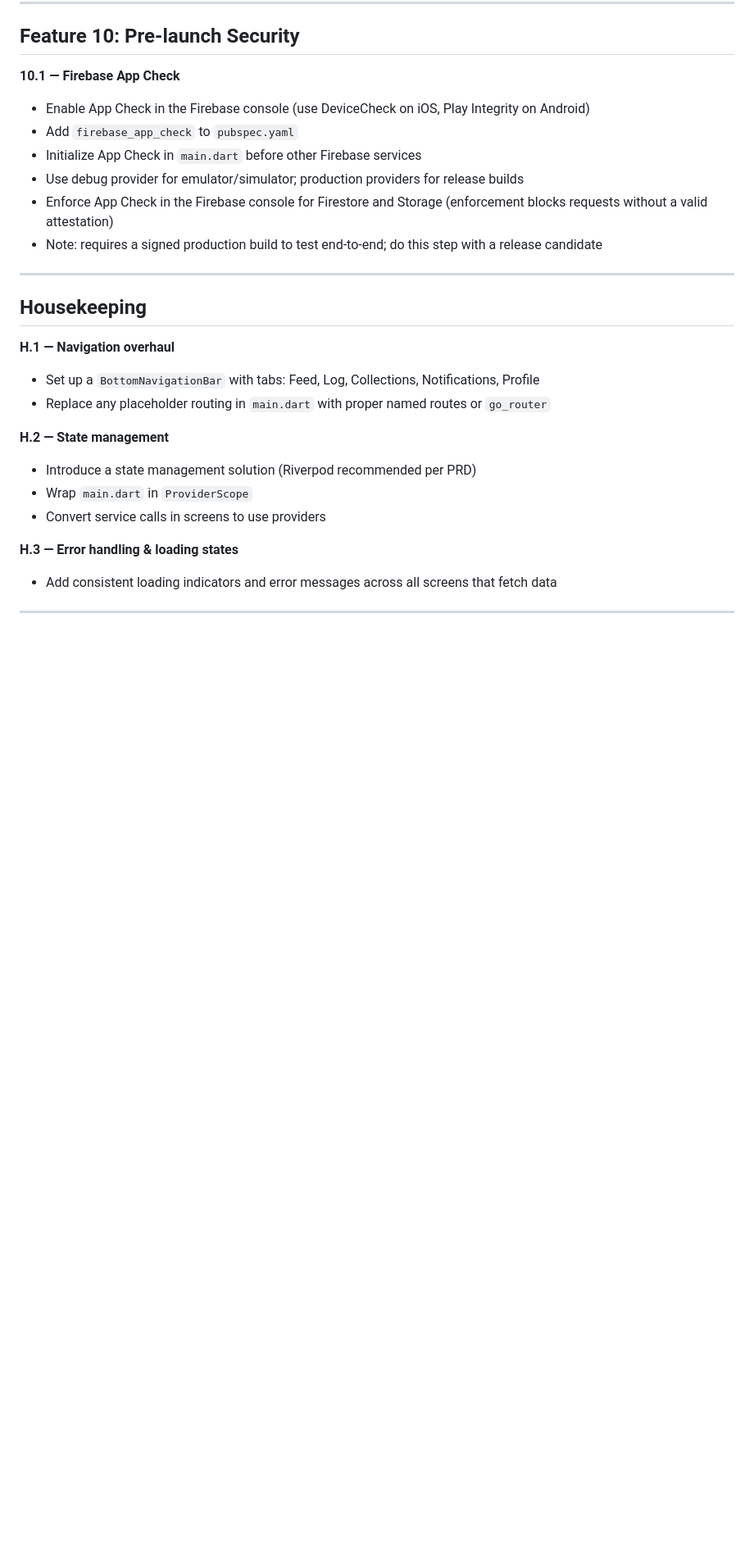
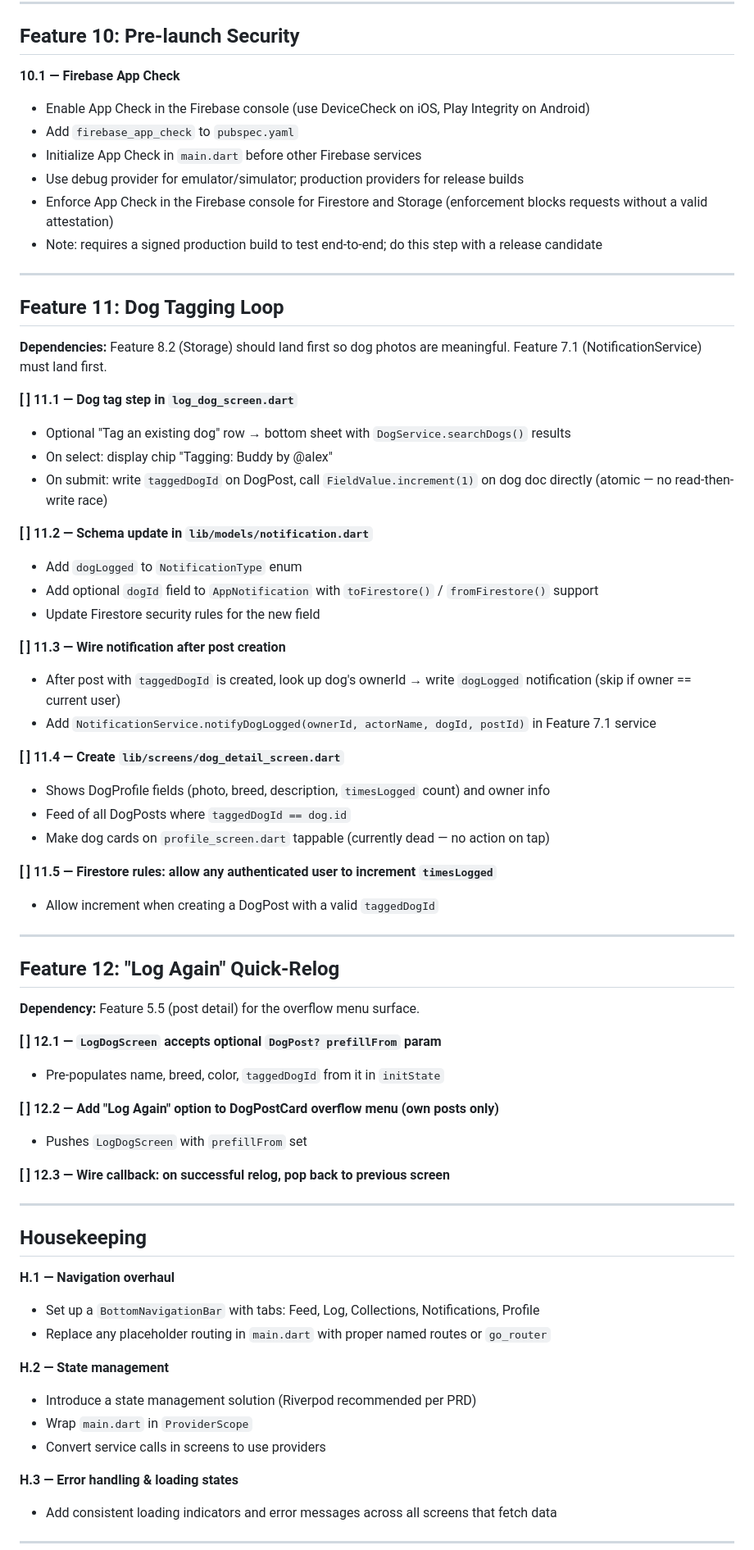
Before and after one commit to strobelight6/LogYourDog, a Markdown page: TASKS.md, the part around one of its changes. Shown at 82% size. GitHub-like rendering; blank space fills up the shorter version.

```diff
--- a/TASKS.md
+++ b/TASKS.md
@@ -192,6 +215,48 @@ Chunked by feature. Each task is scoped to be completable in a single Claude ses
 
 ---
 
+## Feature 11: Dog Tagging Loop
+
+**Dependencies:** Feature 8.2 (Storage) should land first so dog photos are meaningful. Feature 7.1 (NotificationService) must land first.
+
+**[ ] 11.1 — Dog tag step in `log_dog_screen.dart`**
+- Optional "Tag an existing dog" row → bottom sheet with `DogService.searchDogs()` results
+- On select: display chip "Tagging: Buddy by @alex"
+- On submit: write `taggedDogId` on DogPost, call `FieldValue.increment(1)` on dog doc directly (atomic — no read-then-write race)
+
+**[ ] 11.2 — Schema update in `lib/models/notification.dart`**
+- Add `dogLogged` to `NotificationType` enum
+- Add optional `dogId` field to `AppNotification` with `toFirestore()` / `fromFirestore()` support
+- Update Firestore security rules for the new field
+
+**[ ] 11.3 — Wire notification after post creation**
+- After post with `taggedDogId` is created, look up dog's ownerId → write `dogLogged` notification (skip if owner == current user)
+- Add `NotificationService.notifyDogLogged(ownerId, actorName, dogId, postId)` in Feature 7.1 service
+
+**[ ] 11.4 — Create `lib/screens/dog_detail_screen.dart`**
+- Shows DogProfile fields (photo, breed, description, `timesLogged` count) and owner info
+- Feed of all DogPosts where `taggedDogId == dog.id`
+- Make dog cards on `profile_screen.dart` tappable (currently dead — no action on tap)
+
+**[ ] 11.5 — Firestore rules: allow any authenticated user to increment `timesLogged`**
+- Allow increment when creating a DogPost with a valid `taggedDogId`
+
+---
+
+## Feature 12: "Log Again" Quick-Relog
+
+**Dependency:** Feature 5.5 (post detail) for the overflow menu surface.
+
+**[ ] 12.1 — `LogDogScreen` accepts optional `DogPost? prefillFrom` param**
+- Pre-populates name, breed, color, `taggedDogId` from it in `initState`
+
+**[ ] 12.2 — Add "Log Again" option to DogPostCard overflow menu (own posts only)**
+- Pushes `LogDogScreen` with `prefillFrom` set
+
+**[ ] 12.3 — Wire callback: on successful relog, pop back to previous screen**
+
+---
+
 ## Housekeeping
 
 **H.1 — Navigation overhaul**
```
Also changed, not shown: other parts of TASKS.md (+32 -9 lines).
